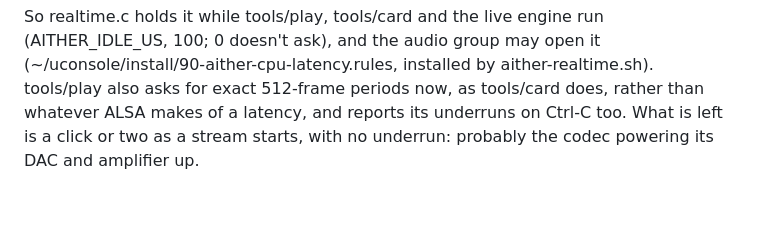
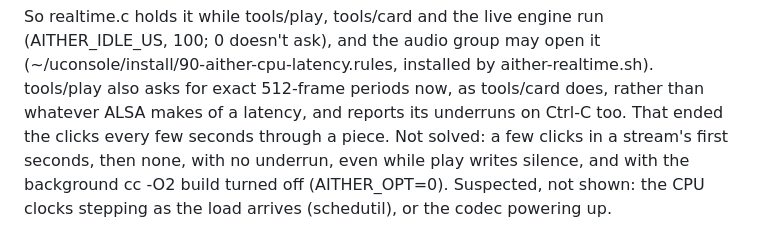
Before and after one commit to rolandnsharp/aitherLang, a Markdown page: notes/card-2026-10-16.md, the part around the change. Drawn GitHub-style; blank space fills up the shorter version.

Commit message:
notes: the clicks at a stream's start are not solved
The deep-idle hold ended the clicks through a piece; a few in the first
seconds remain, with no underrun, in silence and without the -O2 build.
The note said 'probably the codec'; it is unexplained, with frequency
steps and codec power-up the suspects.

Co-Authored-By: Claude Opus 5.5 <noreply@anthropic.com>

```diff
--- a/notes/card-2026-10-16.md
+++ b/notes/card-2026-10-16.md
@@ -149,6 +149,9 @@ run (AITHER_IDLE_US, 100; 0 doesn't ask), and the audio group may open
 it (~/uconsole/install/90-aither-cpu-latency.rules, installed by
 aither-realtime.sh). tools/play also asks for exact 512-frame periods
 now, as tools/card does, rather than whatever ALSA makes of a latency,
-and reports its underruns on Ctrl-C too. What is left is a click or two
-as a stream starts, with no underrun: probably the codec powering its
-DAC and amplifier up.
+and reports its underruns on Ctrl-C too. That ended the clicks every few
+seconds through a piece. Not solved: a few clicks in a stream's first
+seconds, then none, with no underrun, even while play writes silence, and
+with the background cc -O2 build turned off (AITHER_OPT=0). Suspected,
+not shown: the CPU clocks stepping as the load arrives (schedutil), or
+the codec powering up.
```
